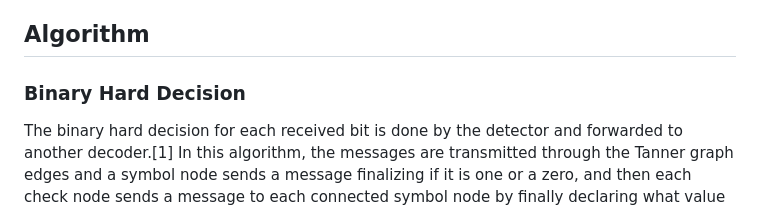
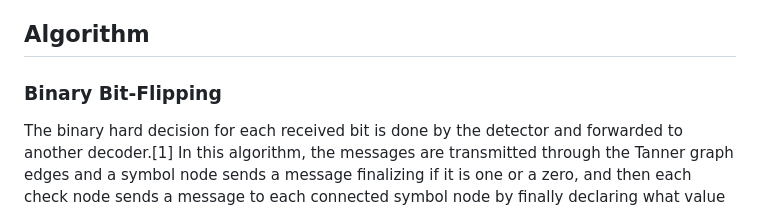
Before and after one commit to ordinarysoftware/LDPC_BIT_FLIPPING, a Markdown page: README.md, the part around the change. GitHub-like rendering.

```diff
--- a/README.md
+++ b/README.md
@@ -27,7 +27,7 @@ Symbol node degree is the number of edges connected to a symbol node, which is t
 
 ## Algorithm
 
-### Binary Hard Decision
+### Binary Bit-Flipping
 
 The binary hard decision for each received bit is done by the detector and forwarded to another decoder.[1] In this algorithm, the messages are transmitted through the Tanner graph edges and a symbol node sends a message finalizing if it is one or a zero, and then each check node sends a message to each connected symbol node by finally declaring what value the symbol node is based on the information available to the check node. The check node in this step finds that if the modulo-two sum of the input symbol node values is zero, its parity-check equation is satisfied.[1]
 
```
